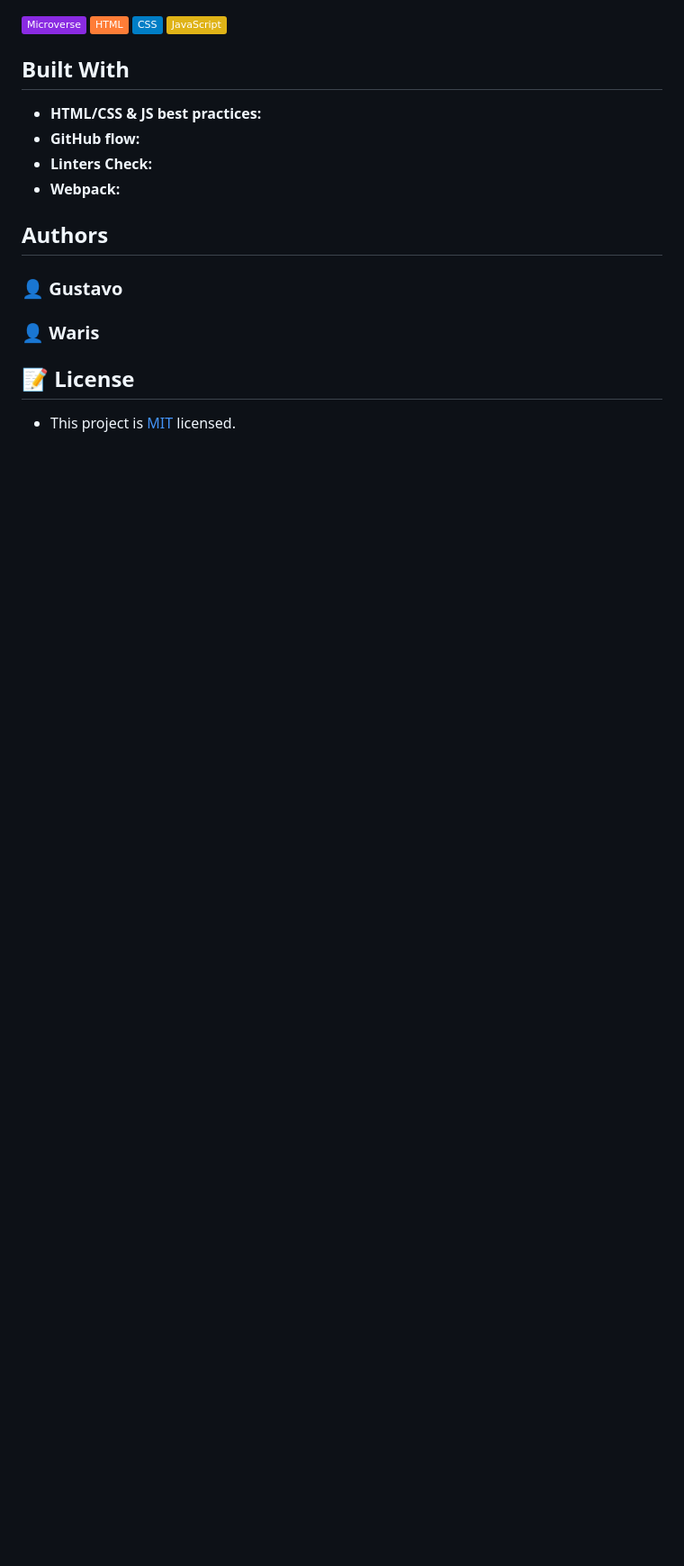
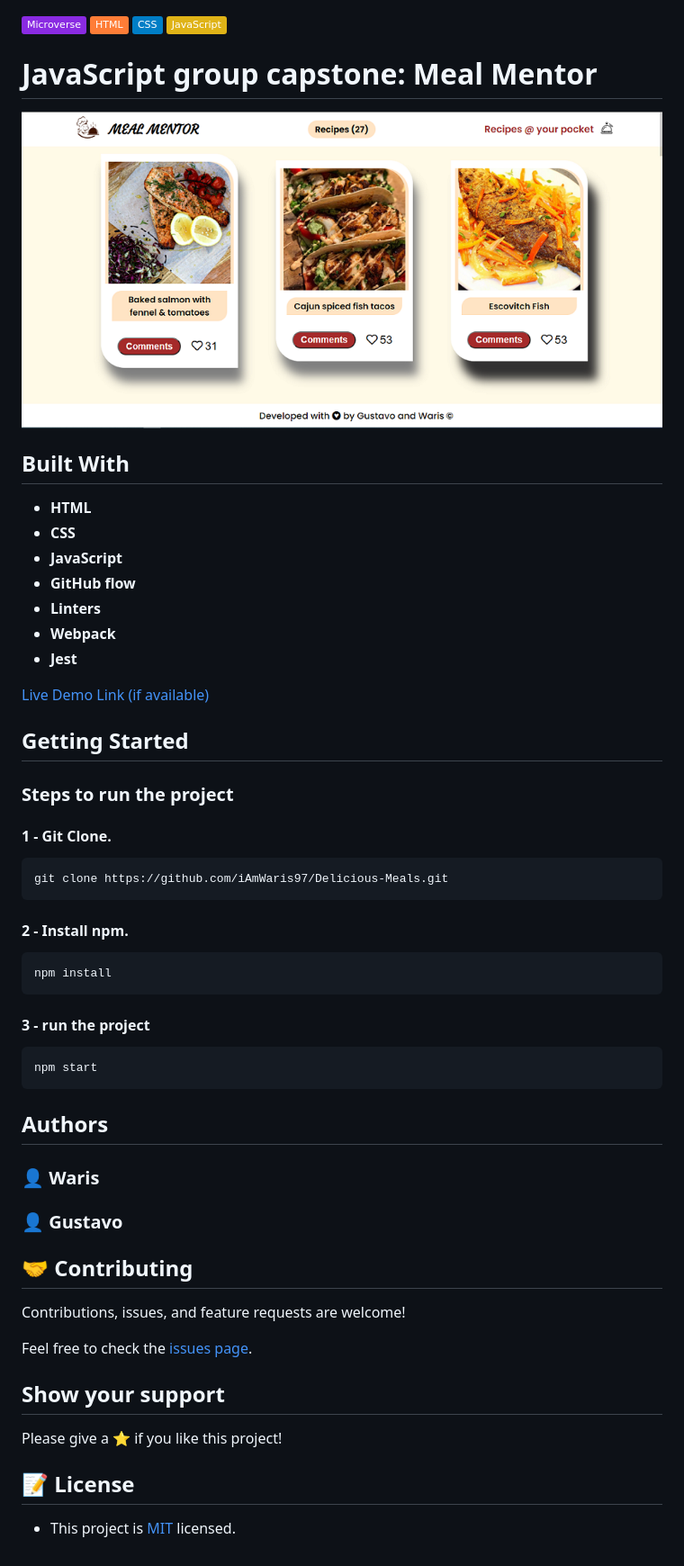
Before and after one commit to iAmWaris97/Delicious-Meals, a Markdown page: README.md, the part around the change. Shown: that part at 90% size. GitHub-like rendering; pictures changed too: snapshot.PNG (added); badges without logos; blank space fills up the shorter version.

Commit message:
Modify README and add snapshot

````diff
--- a/README.md
+++ b/README.md
@@ -1,15 +1,55 @@
 ![Microverse](https://img.shields.io/badge/Microverse-blueviolet) ![HTML](https://img.shields.io/badge/-HTML-orange) ![CSS](https://img.shields.io/badge/-CSS-blue) ![JavaScript](https://img.shields.io/badge/-JavaScript-yellow)
 
+# JavaScript group capstone: Meal Mentor
+
+![Project Screenshot](./snapshot.PNG "Meal Mentor")
+
 ## Built With
-- **HTML/CSS & JS best practices:**
-- **GitHub flow:**
-- **Linters Check:**
-- **Webpack:**
+
+- **HTML**
+- **CSS**
+- **JavaScript**
+- **GitHub flow**
+- **Linters**
+- **Webpack**
+- **Jest**
+
+[Live Demo Link (if available)](https://iamwaris97.github.io/Delicious-Meals/)
+
+## Getting Started
+
+### Steps to run the project
+
+#### 1 - Git Clone.
+
+```
+git clone https://github.com/iAmWaris97/Delicious-Meals.git
+```
+#### 2 - Install npm.
+
+```
+npm install
+```
+
+#### 3 - run the project
+
+```
+npm start
+```
 
 ## Authors
+### 👤 Waris
 ### 👤 Gustavo
-### 👤 Waris
 
+## 🤝 Contributing
+
+Contributions, issues, and feature requests are welcome!
+
+Feel free to check the [issues page](../../issues/).
+
+## Show your support
+
+Please give a ⭐️ if you like this project!
 
 ## 📝 License
 - This project is [MIT](./LICENSE) licensed.
````
